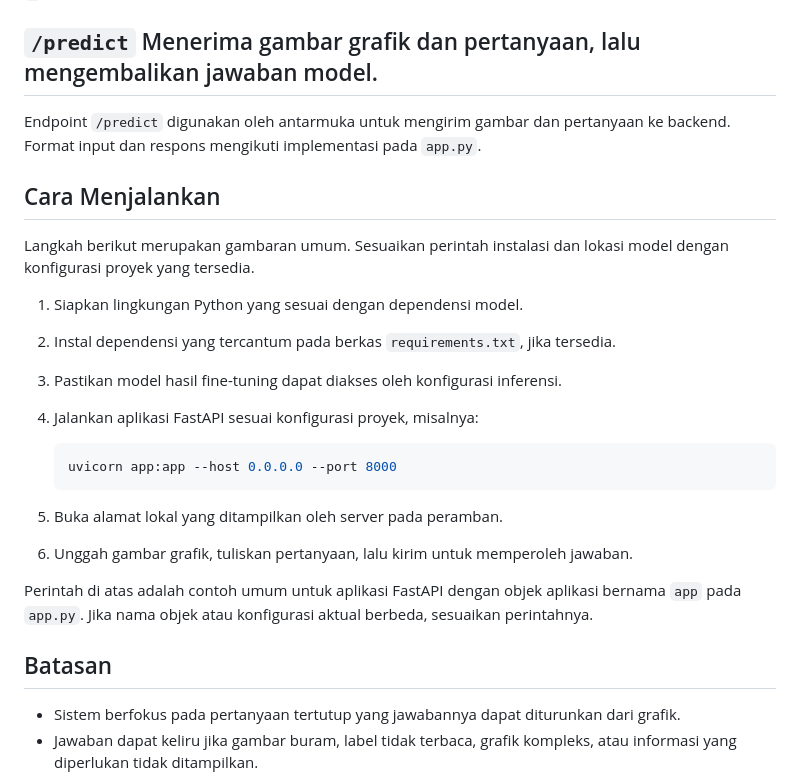
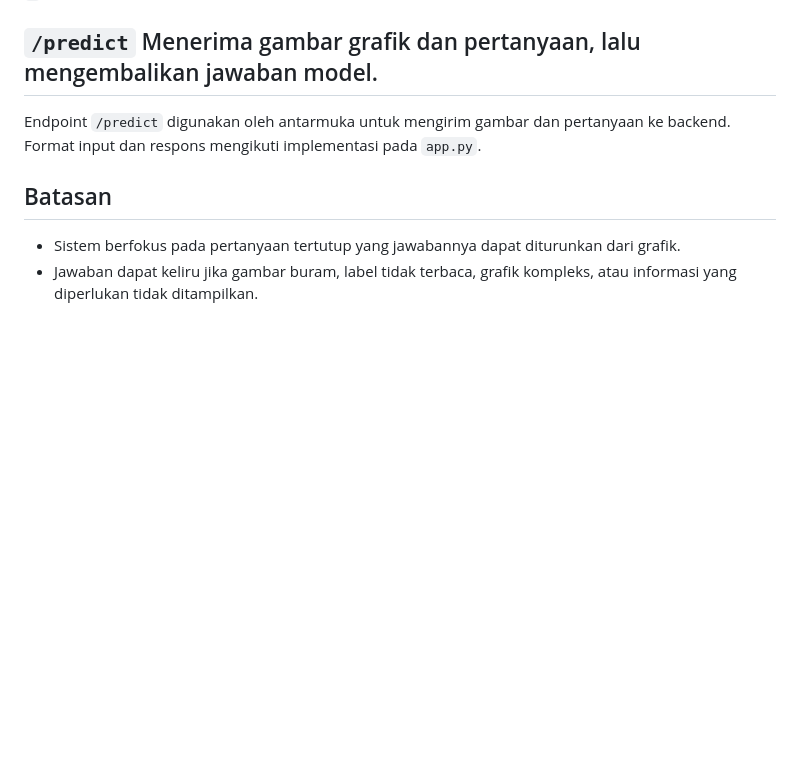
Before and after one commit to dianshinta/skripsweet-sourcecode, a Markdown page: README.md, the part around the change. Drawn GitHub-style; blank space fills up the shorter version.

````diff
--- a/README.md
+++ b/README.md
@@ -99,34 +99,6 @@ Endpoint `/predict` digunakan oleh antarmuka untuk mengirim gambar dan
 pertanyaan ke backend. Format input dan respons mengikuti implementasi
 pada `app.py`.
 
-## Cara Menjalankan
-
-Langkah berikut merupakan gambaran umum. Sesuaikan perintah instalasi
-dan lokasi model dengan konfigurasi proyek yang tersedia.
-
-1.  Siapkan lingkungan Python yang sesuai dengan dependensi model.
-
-2.  Instal dependensi yang tercantum pada berkas `requirements.txt`,
-    jika tersedia.
-
-3.  Pastikan model hasil fine-tuning dapat diakses oleh konfigurasi
-    inferensi.
-
-4.  Jalankan aplikasi FastAPI sesuai konfigurasi proyek, misalnya:
-
-    ``` bash
-    uvicorn app:app --host 0.0.0.0 --port 8000
-    ```
-
-5.  Buka alamat lokal yang ditampilkan oleh server pada peramban.
-
-6.  Unggah gambar grafik, tuliskan pertanyaan, lalu kirim untuk
-    memperoleh jawaban.
-
-Perintah di atas adalah contoh umum untuk aplikasi FastAPI dengan objek
-aplikasi bernama `app` pada `app.py`. Jika nama objek atau konfigurasi
-aktual berbeda, sesuaikan perintahnya.
-
 ## Batasan
 
 -   Sistem berfokus pada pertanyaan tertutup yang jawabannya dapat
````
